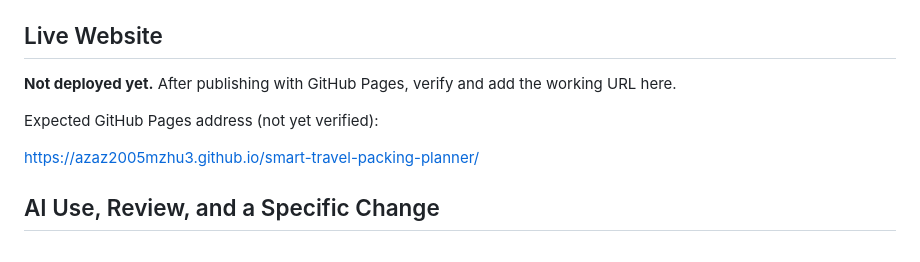
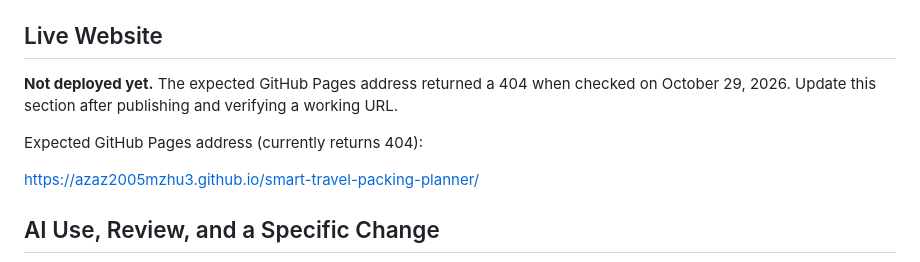
Before and after one commit to azaz2005mzhu3/smart-travel-packing-planner, a Markdown page: README.md, the part around the change. Drawn GitHub-style.

Commit message:
docs: record current Pages deployment status
Co-authored-by: Copilot <223556219+Copilot@users.noreply.github.com>

```diff
--- a/README.md
+++ b/README.md
@@ -113,9 +113,9 @@ See [DESIGN.md](DESIGN.md) for the selected colors, layout, accessibility, and U
 
 ## Live Website
 
-**Not deployed yet.** After publishing with GitHub Pages, verify and add the working URL here.
+**Not deployed yet.** The expected GitHub Pages address returned a 404 when checked on October 29, 2026. Update this section after publishing and verifying a working URL.
 
-Expected GitHub Pages address (not yet verified):
+Expected GitHub Pages address (currently returns 404):
 
 https://azaz2005mzhu3.github.io/smart-travel-packing-planner/
 
```
